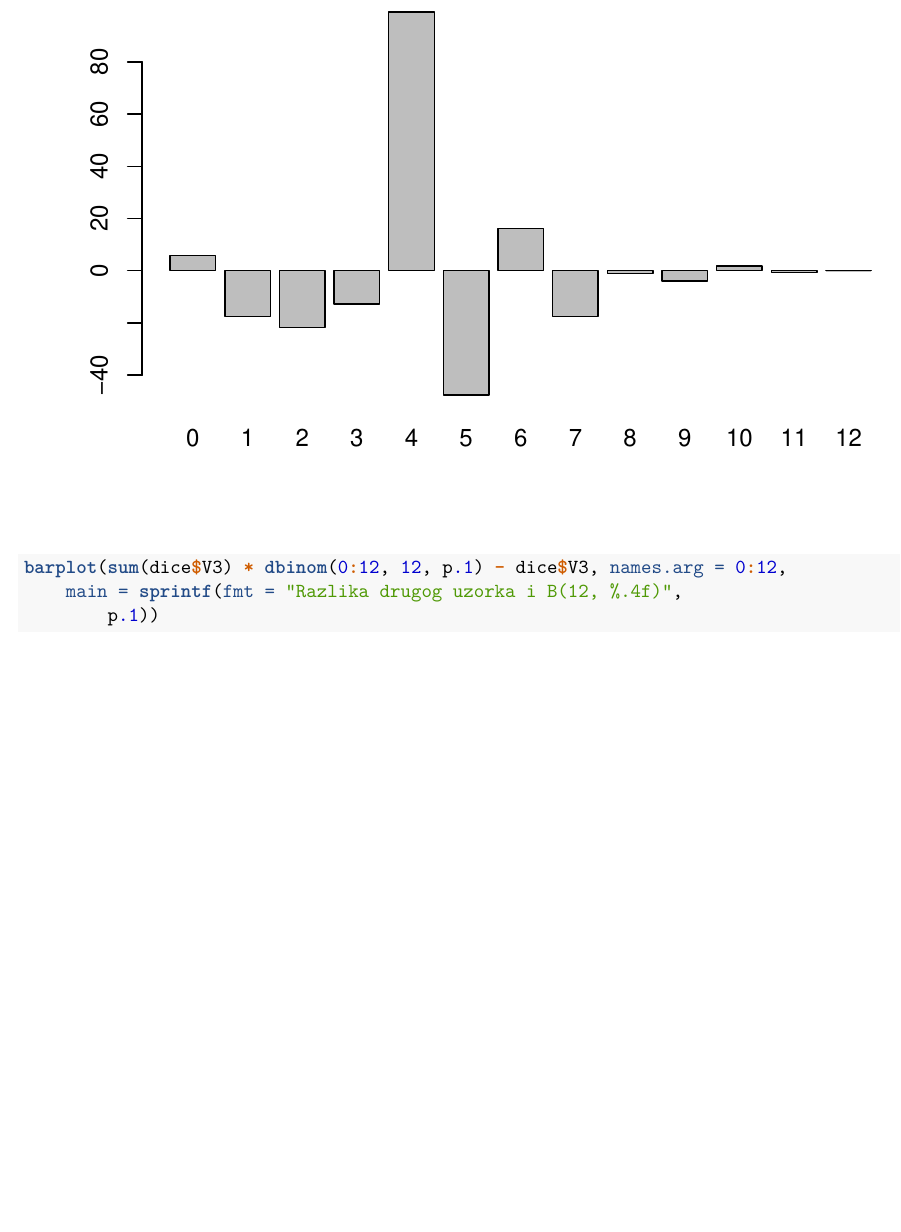
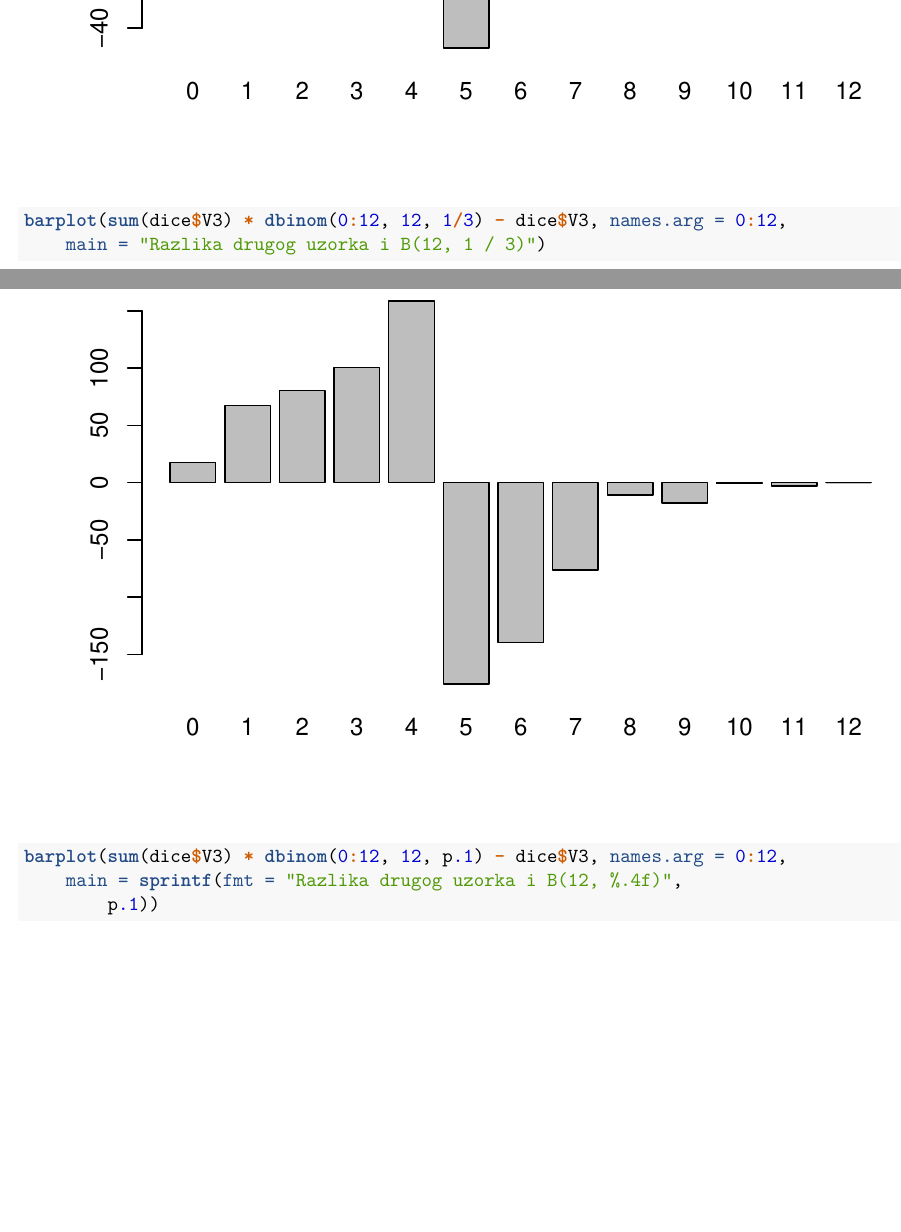
Before and after one commit to FER-Group-Projects/Statisticka-analiza-podataka, an R Markdown document (projekt.rmd): part of page 7 of 10 before the commit and two parts of pages 8 and 9 of 12 after it, the two joined at a grey line, cut at the place of the change, the shorter picture padded with empty space. Rendered offline with R 4.5, knitr and Pandoc, then LaTeX, with nearby package versions.

Commit message:
Add more difference histograms

````diff
--- a/projekt.rmd
+++ b/projekt.rmd
@@ -65,8 +65,13 @@ barplot(dbinom(0:12, 12, p.1), names.arg = 0:12,
 Binomne vjerojatnosti su pomnožene s ukupnim brojem ishoda te su od toga oduzete vrijednosti uzorka.
 
 ```{r}
+barplot(sum(dice$V2) * dbinom(0:12, 12, 1 / 3) - dice$V2, names.arg = 0:12,
+        main = 'Razlika drugog uzorka i B(12, 1 / 3)')
 barplot(sum(dice$V2) * dbinom(0:12, 12, p.0) - dice$V2, names.arg = 0:12,
         main = sprintf(fmt = 'Razlika prvog uzorka i B(12, %.4f)', p.0))
+
+barplot(sum(dice$V3) * dbinom(0:12, 12, 1 / 3) - dice$V3, names.arg = 0:12,
+        main = 'Razlika drugog uzorka i B(12, 1 / 3)')
 barplot(sum(dice$V3) * dbinom(0:12, 12, p.1) - dice$V3, names.arg = 0:12,
         main = sprintf(fmt = 'Razlika drugog uzorka i B(12, %.4f)', p.1))
 ```
````
